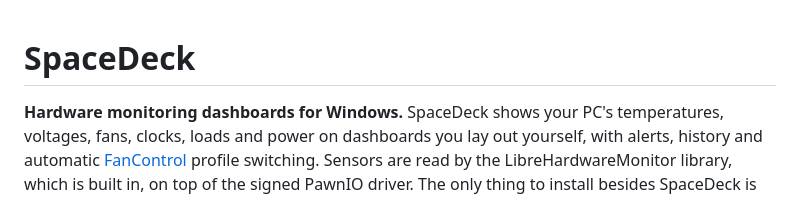
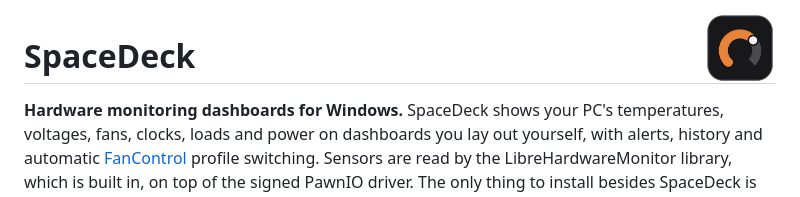
Before and after one commit to SpaceisbigSoft/SpaceDeck, a Markdown page: README.md, the part around the change. Rendered like a GitHub page; pictures changed too: docs/images/icon-256.png (added).

```diff
--- a/README.md
+++ b/README.md
@@ -1,3 +1,5 @@
+<img src="docs/images/icon-256.png" alt="" width="72" align="right">
+
 # SpaceDeck
 
 **Hardware monitoring dashboards for Windows.** SpaceDeck shows your PC's temperatures, voltages, fans, clocks, loads
```
Also changed, not shown: 5 other files.
